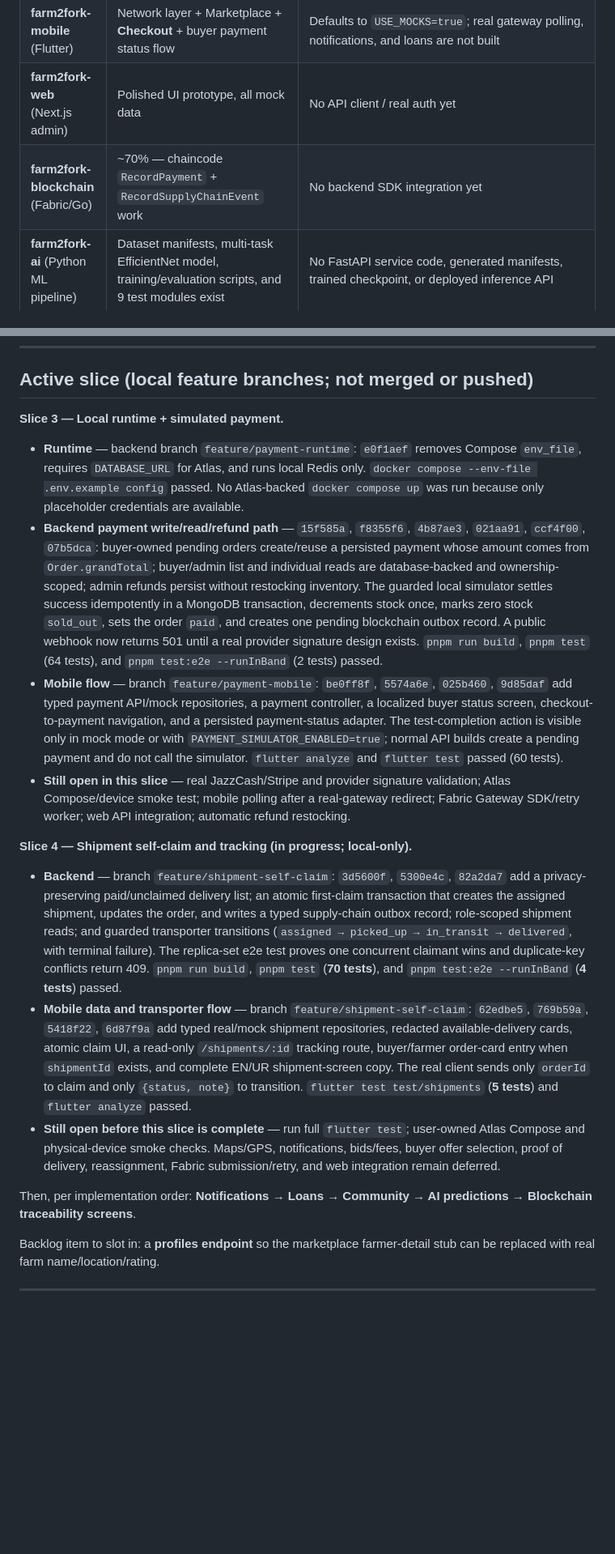
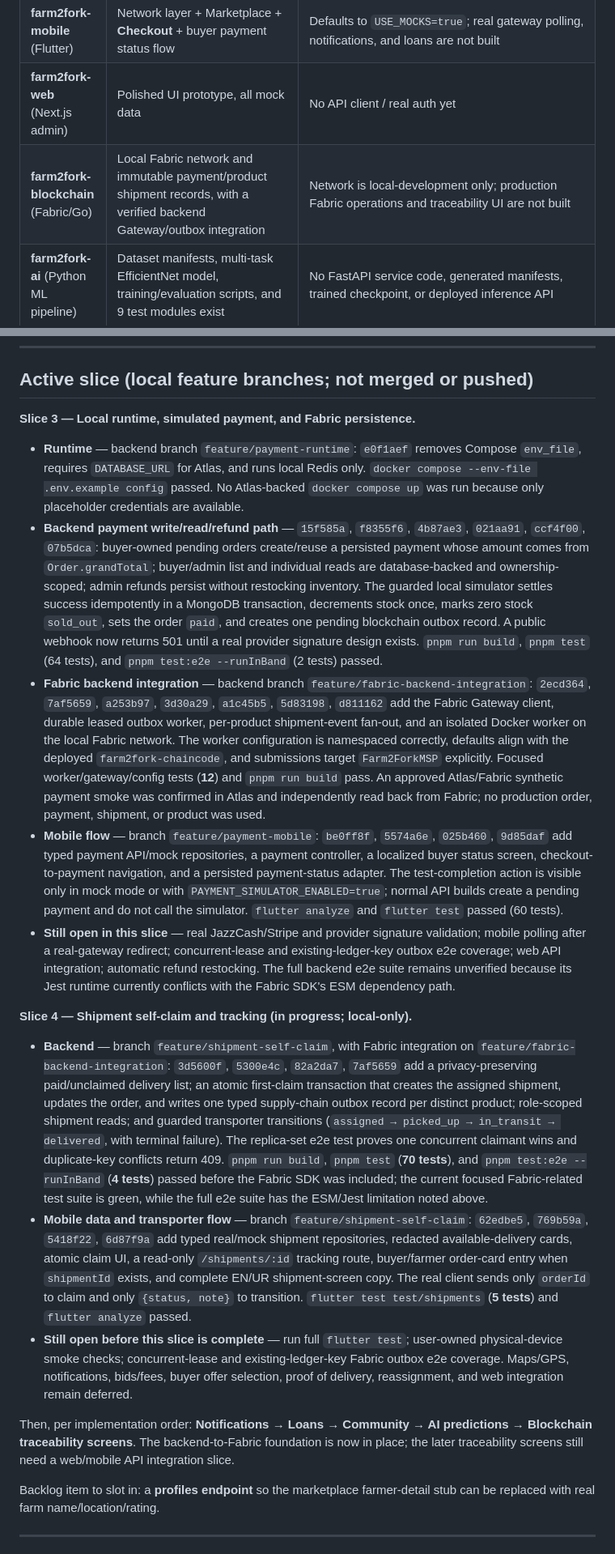
Before and after one commit to Farm2Fork-Project/farm2fork-mobile, a Markdown page: PROGRESS.md, 2 parts joined by grey strips. Shown at 81% size. GitHub-like rendering; blank space fills up the shorter version.

Commit message:
docs: record Fabric integration progress

```diff
--- a/PROGRESS.md
+++ b/PROGRESS.md
@@ -13,7 +13,7 @@
 | **farm2fork-backend** (Nest.js) | Auth + Profiles + 17 schemas + **Marketplace** + **Orders** + persisted payment initiation/read/refund/simulated settlement | Blockchain/transport/loan/community/notification/ai are otherwise schema-only scaffolds |
 | **farm2fork-mobile** (Flutter) | Network layer + Marketplace + **Checkout** + buyer payment status flow | Defaults to `USE_MOCKS=true`; real gateway polling, notifications, and loans are not built |
 | **farm2fork-web** (Next.js admin) | Polished UI prototype, all mock data | No API client / real auth yet |
-| **farm2fork-blockchain** (Fabric/Go) | ~70% — chaincode `RecordPayment` + `RecordSupplyChainEvent` work | No backend SDK integration yet |
+| **farm2fork-blockchain** (Fabric/Go) | Local Fabric network and immutable payment/product shipment records, with a verified backend Gateway/outbox integration | Network is local-development only; production Fabric operations and traceability UI are not built |
 | **farm2fork-ai** (Python ML pipeline) | Dataset manifests, multi-task EfficientNet model, training/evaluation scripts, and 9 test modules exist | No FastAPI service code, generated manifests, trained checkpoint, or deployed inference API |
 
 ---
@@ -41,20 +41,21 @@
 
 ## Active slice (local feature branches; not merged or pushed)
 
-**Slice 3 — Local runtime + simulated payment.**
+**Slice 3 — Local runtime, simulated payment, and Fabric persistence.**
 
 - **Runtime** — backend branch `feature/payment-runtime`: `e0f1aef` removes Compose `env_file`, requires `DATABASE_URL` for Atlas, and runs local Redis only. `docker compose --env-file .env.example config` passed. No Atlas-backed `docker compose up` was run because only placeholder credentials are available.
 - **Backend payment write/read/refund path** — `15f585a`, `f8355f6`, `4b87ae3`, `021aa91`, `ccf4f00`, `07b5dca`: buyer-owned pending orders create/reuse a persisted payment whose amount comes from `Order.grandTotal`; buyer/admin list and individual reads are database-backed and ownership-scoped; admin refunds persist without restocking inventory. The guarded local simulator settles success idempotently in a MongoDB transaction, decrements stock once, marks zero stock `sold_out`, sets the order `paid`, and creates one pending blockchain outbox record. A public webhook now returns 501 until a real provider signature design exists. `pnpm run build`, `pnpm test` (64 tests), and `pnpm test:e2e --runInBand` (2 tests) passed.
+- **Fabric backend integration** — backend branch `feature/fabric-backend-integration`: `2ecd364`, `7af5659`, `a253b97`, `3d30a29`, `a1c45b5`, `5d83198`, `d811162` add the Fabric Gateway client, durable leased outbox worker, per-product shipment-event fan-out, and an isolated Docker worker on the local Fabric network. The worker configuration is namespaced correctly, defaults align with the deployed `farm2fork-chaincode`, and submissions target `Farm2ForkMSP` explicitly. Focused worker/gateway/config tests (**12**) and `pnpm run build` pass. An approved Atlas/Fabric synthetic payment smoke was confirmed in Atlas and independently read back from Fabric; no production order, payment, shipment, or product was used.
 - **Mobile flow** — branch `feature/payment-mobile`: `be0ff8f`, `5574a6e`, `025b460`, `9d85daf` add typed payment API/mock repositories, a payment controller, a localized buyer status screen, checkout-to-payment navigation, and a persisted payment-status adapter. The test-completion action is visible only in mock mode or with `PAYMENT_SIMULATOR_ENABLED=true`; normal API builds create a pending payment and do not call the simulator. `flutter analyze` and `flutter test` passed (60 tests).
-- **Still open in this slice** — real JazzCash/Stripe and provider signature validation; Atlas Compose/device smoke test; mobile polling after a real-gateway redirect; Fabric Gateway SDK/retry worker; web API integration; automatic refund restocking.
+- **Still open in this slice** — real JazzCash/Stripe and provider signature validation; mobile polling after a real-gateway redirect; concurrent-lease and existing-ledger-key outbox e2e coverage; web API integration; automatic refund restocking. The full backend e2e suite remains unverified because its Jest runtime currently conflicts with the Fabric SDK's ESM dependency path.
 
 **Slice 4 — Shipment self-claim and tracking (in progress; local-only).**
 
-- **Backend** — branch `feature/shipment-self-claim`: `3d5600f`, `5300e4c`, `82a2da7` add a privacy-preserving paid/unclaimed delivery list; an atomic first-claim transaction that creates the assigned shipment, updates the order, and writes a typed supply-chain outbox record; role-scoped shipment reads; and guarded transporter transitions (`assigned → picked_up → in_transit → delivered`, with terminal failure). The replica-set e2e test proves one concurrent claimant wins and duplicate-key conflicts return 409. `pnpm run build`, `pnpm test` (**70 tests**), and `pnpm test:e2e --runInBand` (**4 tests**) passed.
+- **Backend** — branch `feature/shipment-self-claim`, with Fabric integration on `feature/fabric-backend-integration`: `3d5600f`, `5300e4c`, `82a2da7`, `7af5659` add a privacy-preserving paid/unclaimed delivery list; an atomic first-claim transaction that creates the assigned shipment, updates the order, and writes one typed supply-chain outbox record per distinct product; role-scoped shipment reads; and guarded transporter transitions (`assigned → picked_up → in_transit → delivered`, with terminal failure). The replica-set e2e test proves one concurrent claimant wins and duplicate-key conflicts return 409. `pnpm run build`, `pnpm test` (**70 tests**), and `pnpm test:e2e --runInBand` (**4 tests**) passed before the Fabric SDK was included; the current focused Fabric-related test suite is green, while the full e2e suite has the ESM/Jest limitation noted above.
 - **Mobile data and transporter flow** — branch `feature/shipment-self-claim`: `62edbe5`, `769b59a`, `5418f22`, `6d87f9a` add typed real/mock shipment repositories, redacted available-delivery cards, atomic claim UI, a read-only `/shipments/:id` tracking route, buyer/farmer order-card entry when `shipmentId` exists, and complete EN/UR shipment-screen copy. The real client sends only `orderId` to claim and only `{status, note}` to transition. `flutter test test/shipments` (**5 tests**) and `flutter analyze` passed.
-- **Still open before this slice is complete** — run full `flutter test`; user-owned Atlas Compose and physical-device smoke checks. Maps/GPS, notifications, bids/fees, buyer offer selection, proof of delivery, reassignment, Fabric submission/retry, and web integration remain deferred.
+- **Still open before this slice is complete** — run full `flutter test`; user-owned physical-device smoke checks; concurrent-lease and existing-ledger-key Fabric outbox e2e coverage. Maps/GPS, notifications, bids/fees, buyer offer selection, proof of delivery, reassignment, and web integration remain deferred.
 
-Then, per implementation order: **Notifications → Loans → Community → AI predictions → Blockchain traceability screens**.
+Then, per implementation order: **Notifications → Loans → Community → AI predictions → Blockchain traceability screens**. The backend-to-Fabric foundation is now in place; the later traceability screens still need a web/mobile API integration slice.
 
 Backlog item to slot in: a **profiles endpoint** so the marketplace farmer-detail stub can be replaced with real farm name/location/rating.
 
```
